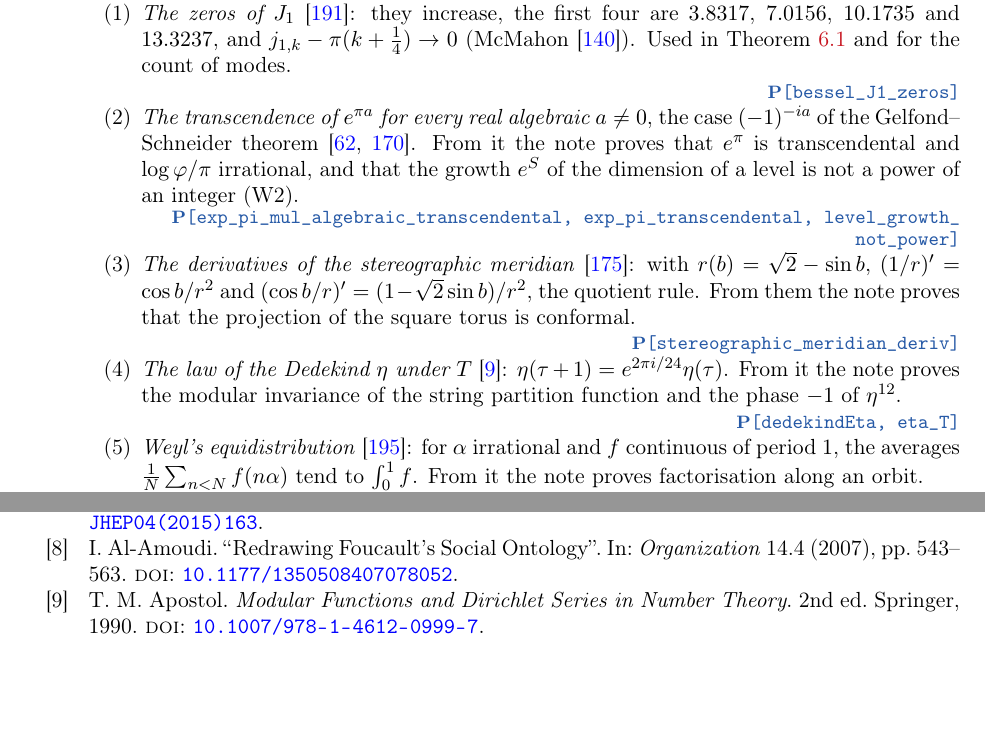
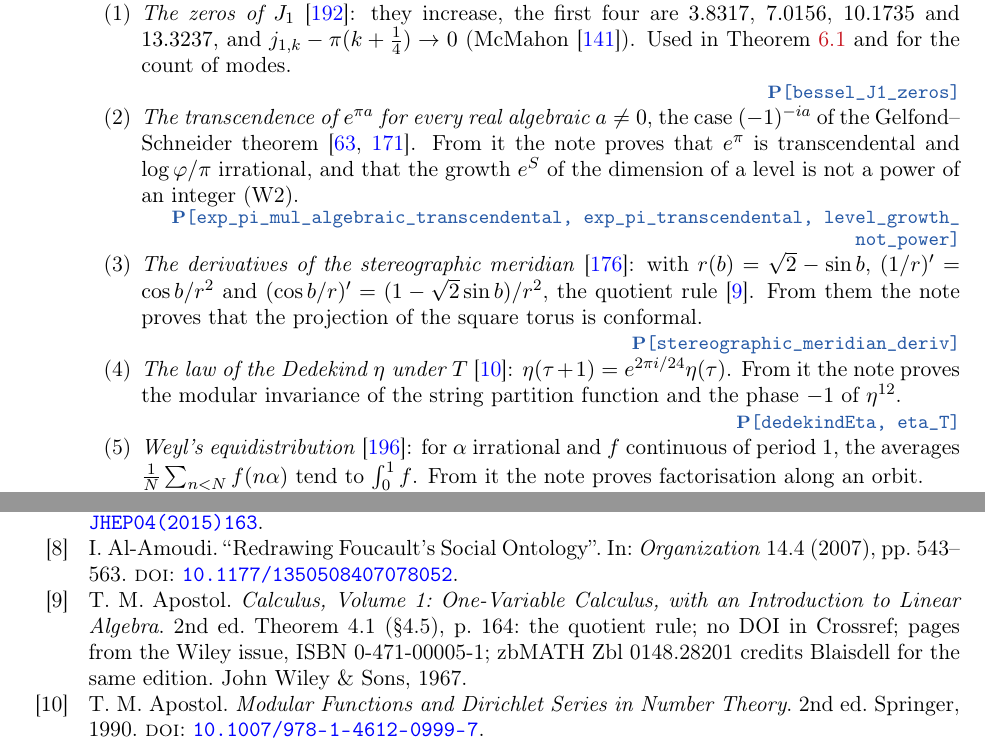
Before and after one commit to omega-pcf/05-kkgt, a LaTeX paper (main.tex): two parts of pages 13 and 53 of 63, joined at a grey line, cut so that both start at the same text, the shorter picture padded with empty space. Compiled offline with pdfLaTeX.

Commit message:
fix(paper): cite the quotient rule at the stereographic item
The item "The derivatives of the stereographic meridian" (main.tex L783)
ended "the quotient rule." with no source: the calculus fact the two
derivatives are computed by was named and left uncited, exactly the gap
the Lean comment for stereographic_meridian_deriv had flagged ("cálculo
de una variable (regla del cociente)").

The rule now carries ~\cite{Apo67} immediately after the words that name
it, per §8.2 rule 2 of docs/citations.md ("the source of a claim is its
\cite, set immediately after the claim it supports"): Apostol, Calculus
vol. 1, 2nd ed. (1967), Theorem 4.1 (iv), §4.5, p. 164.

NOT added to the "Code and data" sentence (L2574): that sentence names
the claim and its headline sources only — the quotient rule is not named
there, and the ledger's own precedent is that a formula-level source is
cited at the item and not at the ledger — DLMF, the source of McMahon's
expansion, is cited at the J1 item (L776) and in body prose, and is
absent from that same sentence although "McMahon's phase" is named in it.
Adding Apo67 there would leave one formula source in the ledger and not
the other.

Sny87 is untouched and stays the source of the projection itself.

```diff
--- a/main.tex
+++ b/main.tex
@@ -780,7 +780,7 @@ and for the count of modes.
 theorem~\cite{Gel34,Sch35}. From it the note proves that $e^{\pi}$ is transcendental and $\log\golden/\pi$ irrational, and that the growth $e^{S}$ of the dimension of a level is not a power of an integer (W2).
 \witness{P}{exp\_pi\_mul\_algebraic\_transcendental, exp\_pi\_transcendental, level\_growth\_not\_power}
 \item \emph{The derivatives of the stereographic meridian}~\cite{Sny87}: with $r(b)=\sqrt2-\sin b$,
-$(1/r)'=\cos b/r^2$ and $(\cos b/r)'=(1-\sqrt2\sin b)/r^2$, the quotient rule. From them the note
+$(1/r)'=\cos b/r^2$ and $(\cos b/r)'=(1-\sqrt2\sin b)/r^2$, the quotient rule~\cite{Apo67}. From them the note
 proves that the projection of the square torus is conformal.
 \witness{P}{stereographic\_meridian\_deriv}
 \item \emph{The law of the Dedekind $\eta$ under $T$}~\cite{Apo90}: $\eta(\tau+1)=e^{2\pi i/24}\eta(\tau)$.
```
